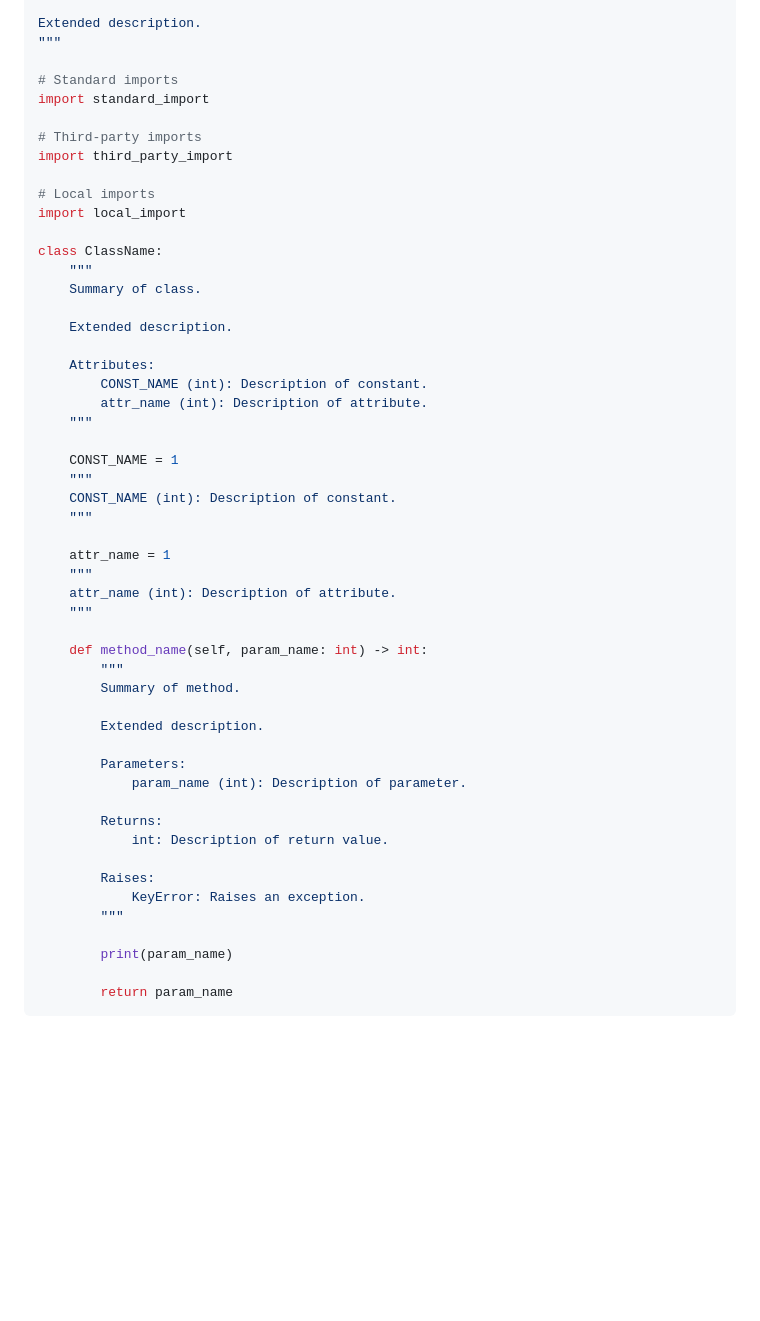
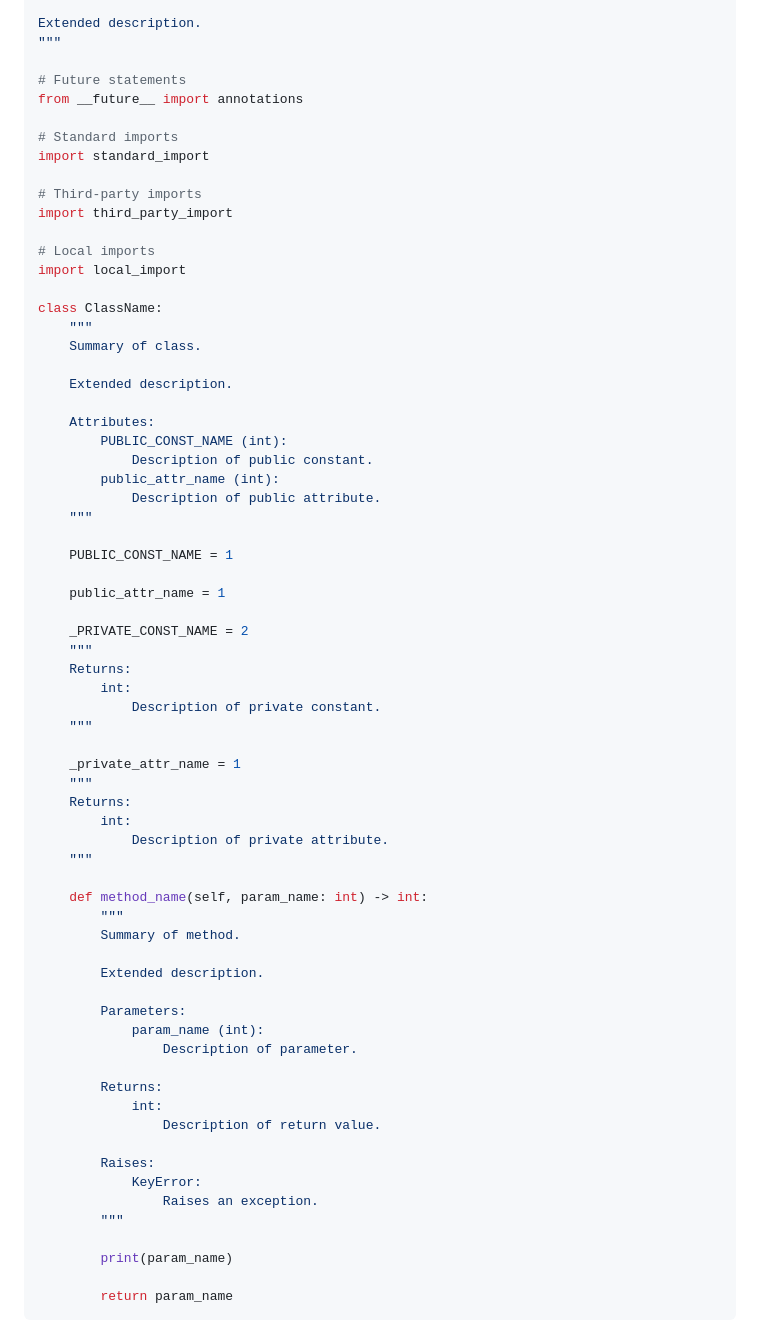
Before and after one commit to SCAICT/SCAICT-uwu, a Markdown page: CONTRIBUTING.md, the part around the change. Drawn GitHub-style; blank space fills up the shorter version.

Commit message:
docs: Update Python format sample in CONTRIBUTING.md
Change-Id: I44a8b3d1f95ed6f70f0e880b7f741ce79de19bde

```diff
--- a/CONTRIBUTING.md
+++ b/CONTRIBUTING.md
@@ -100,6 +100,9 @@ Summary of module.
 Extended description.
 """
 
+# Future statements
+from __future__ import annotations
+
 # Standard imports
 import standard_import
 
@@ -116,18 +119,28 @@ class ClassName:
     Extended description.
 
     Attributes:
-        CONST_NAME (int): Description of constant.
-        attr_name (int): Description of attribute.
+        PUBLIC_CONST_NAME (int):
+            Description of public constant.
+        public_attr_name (int):
+            Description of public attribute.
     """
 
-    CONST_NAME = 1
+    PUBLIC_CONST_NAME = 1
+
+    public_attr_name = 1
+
+    _PRIVATE_CONST_NAME = 2
     """
-    CONST_NAME (int): Description of constant.
+    Returns:
+        int:
+            Description of private constant.
     """
 
-    attr_name = 1
+    _private_attr_name = 1
     """
-    attr_name (int): Description of attribute.
+    Returns:
+        int:
+            Description of private attribute.
     """
 
     def method_name(self, param_name: int) -> int:
@@ -137,13 +150,16 @@ class ClassName:
         Extended description.
 
         Parameters:
-            param_name (int): Description of parameter.
+            param_name (int):
+                Description of parameter.
 
         Returns:
-            int: Description of return value.
+            int:
+                Description of return value.
 
         Raises:
-            KeyError: Raises an exception.
+            KeyError:
+                Raises an exception.
         """
 
         print(param_name)
```
